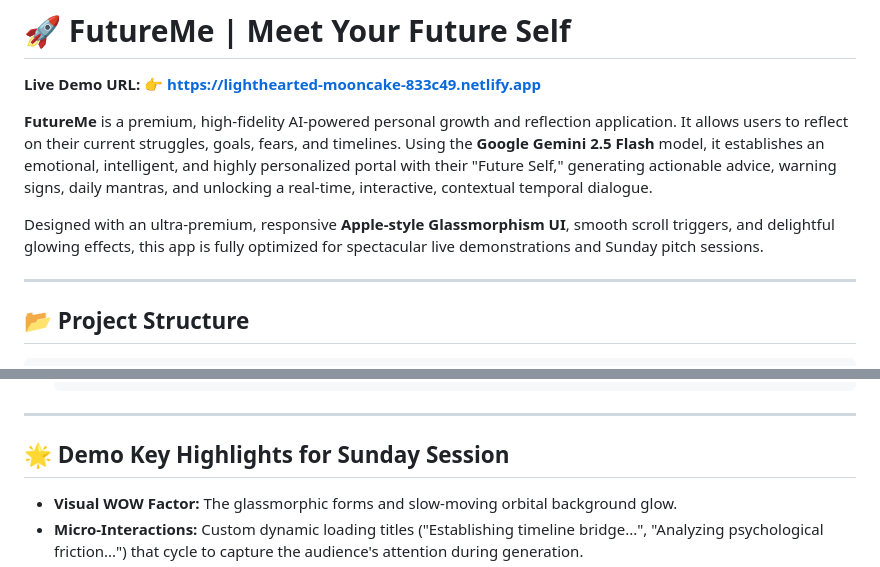
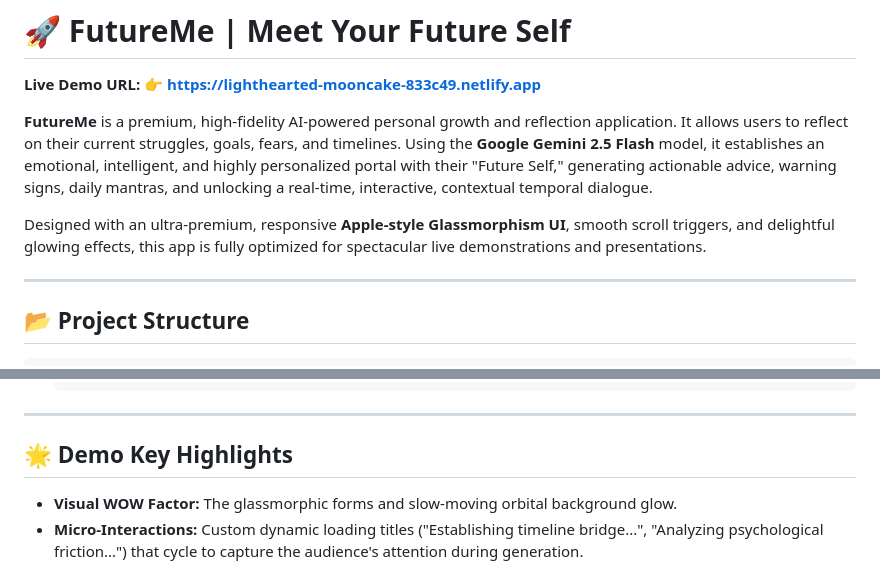
Before and after one commit to Lokeswarpj/Future-Me, a Markdown page: README.md, 2 parts joined by grey strips. Rendered like a GitHub page.

Commit message:
docs: remove Sunday session mentions from README

```diff
--- a/README.md
+++ b/README.md
@@ -4,7 +4,7 @@
 
 **FutureMe** is a premium, high-fidelity AI-powered personal growth and reflection application. It allows users to reflect on their current struggles, goals, fears, and timelines. Using the **Google Gemini 2.5 Flash** model, it establishes an emotional, intelligent, and highly personalized portal with their "Future Self," generating actionable advice, warning signs, daily mantras, and unlocking a real-time, interactive, contextual temporal dialogue.
 
-Designed with an ultra-premium, responsive **Apple-style Glassmorphism UI**, smooth scroll triggers, and delightful glowing effects, this app is fully optimized for spectacular live demonstrations and Sunday pitch sessions.
+Designed with an ultra-premium, responsive **Apple-style Glassmorphism UI**, smooth scroll triggers, and delightful glowing effects, this app is fully optimized for spectacular live demonstrations and presentations.
 
 ---
 
@@ -133,7 +133,7 @@ Handles active, contextual, multi-turn follow-up conversations with the generate
 
 ---
 
-## 🌟 Demo Key Highlights for Sunday Session
+## 🌟 Demo Key Highlights
 - **Visual WOW Factor:** The glassmorphic forms and slow-moving orbital background glow.
 - **Micro-Interactions:** Custom dynamic loading titles ("Establishing timeline bridge...", "Analyzing psychological friction...") that cycle to capture the audience's attention during generation.
 - **Clean separation:** Separating index.html, style.css, and script.js guarantees professional production-grade files.
```
